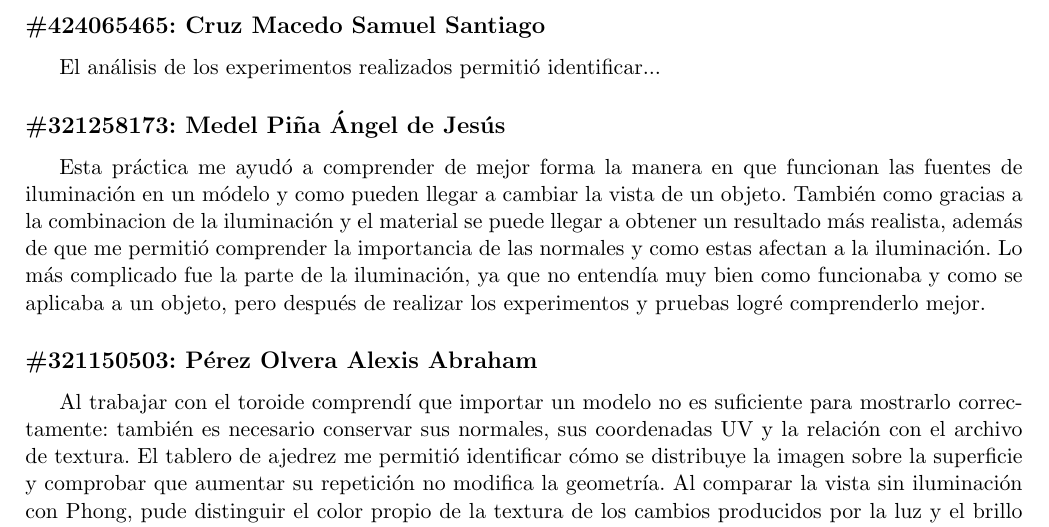
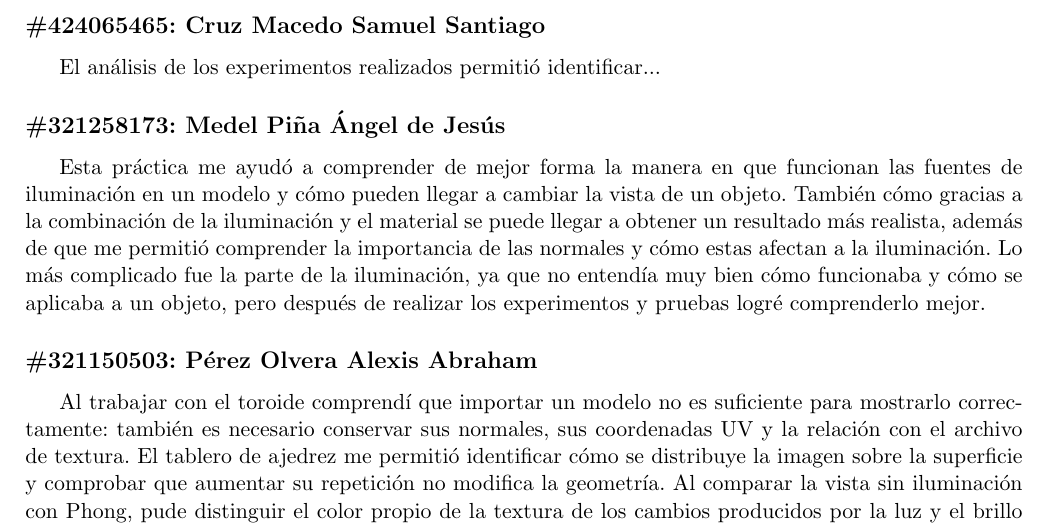
Before and after one commit to Alexisvop/PLabCompu, a LaTeX paper (Practicas/P8/main.tex, which reads Practicas/P8/secciones/5_Conclusiones.tex): part of page 30 of 31, cut so that both start at the same text. Compiled offline with pdfLaTeX.

Commit message:
Corrige ortografía en conclusión de Ángel en P8
Co-Authored-By: Claude Opus 5.5 <noreply@anthropic.com>

```diff
--- a/Practicas/P8/secciones/5_Conclusiones.tex
+++ b/Practicas/P8/secciones/5_Conclusiones.tex
@@ -20,9 +20,9 @@ El análisis de los experimentos realizados permitió identificar...
 
 \subsection*{\#321258173: Medel Piña Ángel de Jesús}
 % Redactar la conclusión individual del alumno aquí:
-Esta práctica me ayudó a comprender de mejor forma la manera en que funcionan las fuentes de iluminación en un módelo y como pueden llegar a cambiar la vista de un objeto.
-También como gracias a la combinacion de la iluminación y el material se puede llegar a obtener un resultado más realista, además de que me permitió comprender la importancia de las normales y como estas afectan a la iluminación.
-Lo más complicado fue la parte de la iluminación, ya que no entendía muy bien como funcionaba y como se aplicaba a un objeto, pero después de realizar los experimentos y pruebas logré comprenderlo mejor.
+Esta práctica me ayudó a comprender de mejor forma la manera en que funcionan las fuentes de iluminación en un modelo y cómo pueden llegar a cambiar la vista de un objeto.
+También cómo gracias a la combinación de la iluminación y el material se puede llegar a obtener un resultado más realista, además de que me permitió comprender la importancia de las normales y cómo estas afectan a la iluminación.
+Lo más complicado fue la parte de la iluminación, ya que no entendía muy bien cómo funcionaba y cómo se aplicaba a un objeto, pero después de realizar los experimentos y pruebas logré comprenderlo mejor.
 
 \subsection*{\#321150503: Pérez Olvera Alexis Abraham}
 % Borrador para revisión y personalización del alumno.
```
